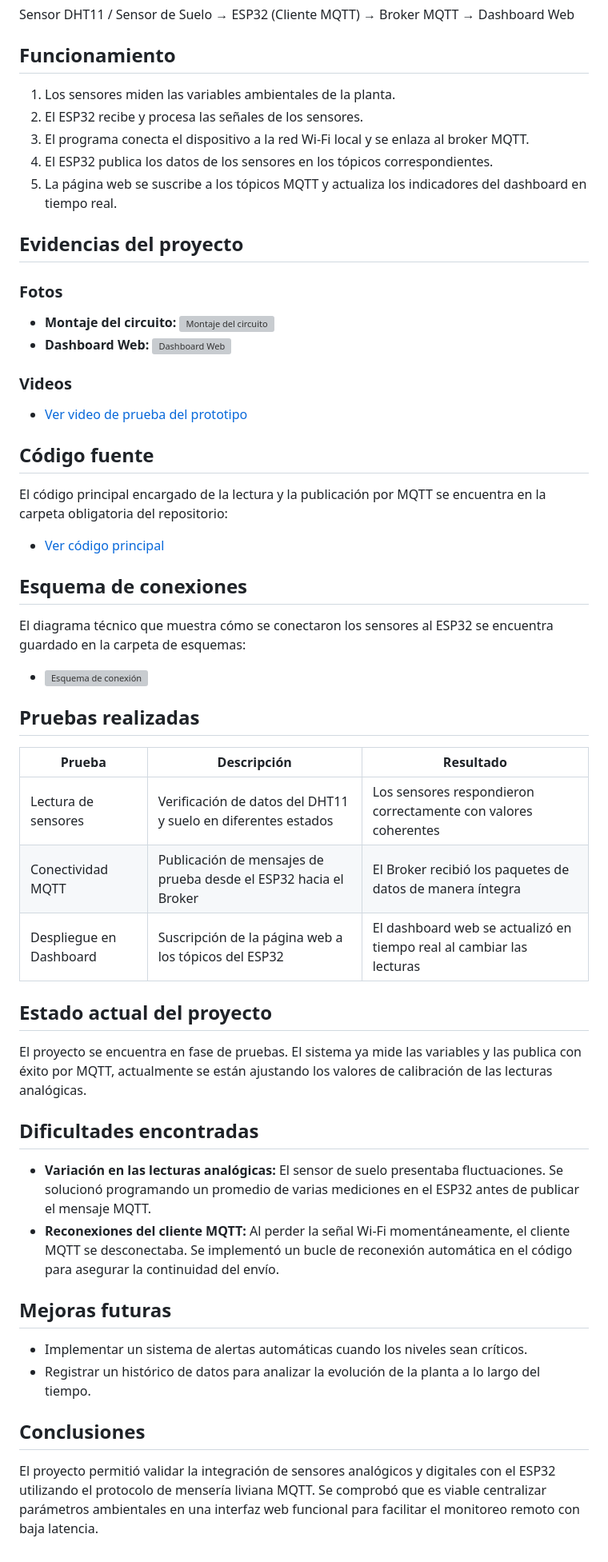
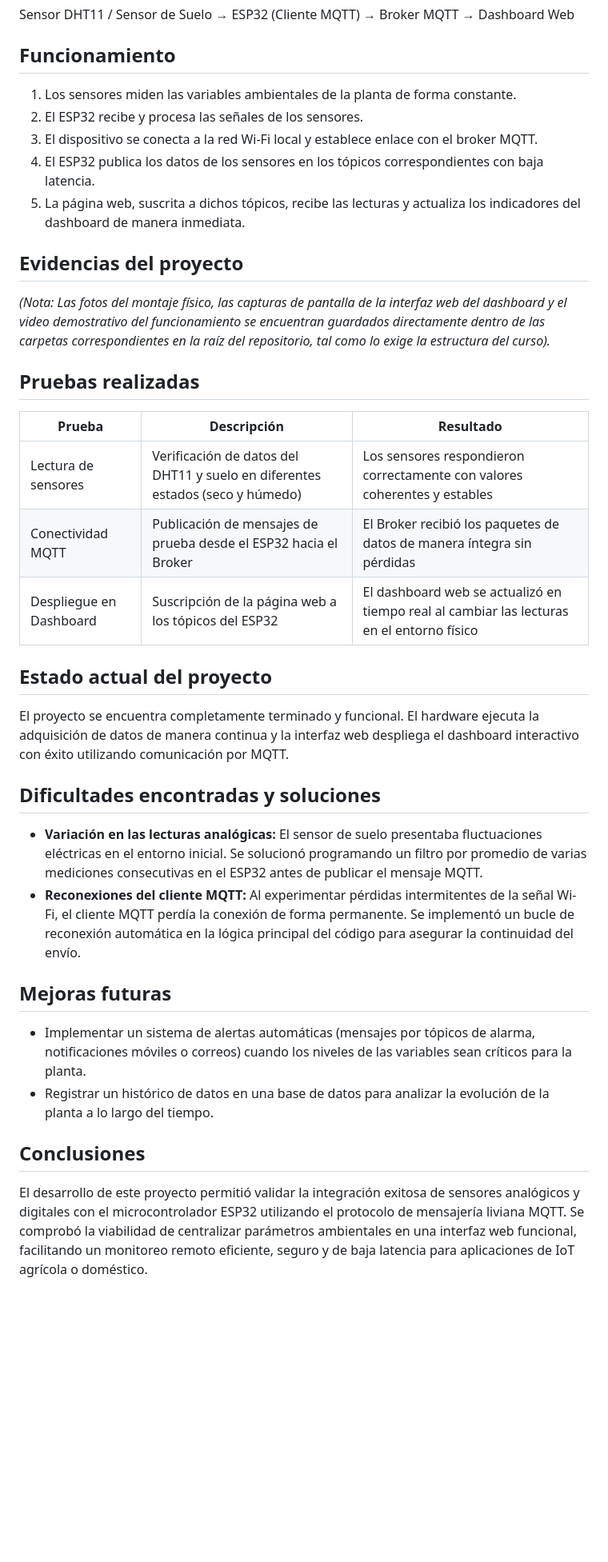
Before and after one commit to Elobar/monitor-salud-plantas-esp32, a Markdown page: README.md, the part around the change. Shown at 80% size. Drawn GitHub-style; blank space fills up the shorter version; grey boxes are pictures that could not be loaded.

Commit message:
Enhance README with detailed project information
Updated the README to clarify system functionality, project status, difficulties encountered, and future improvements.

```diff
--- a/README.md
+++ b/README.md
@@ -31,45 +31,32 @@ Diseñar e implementar un sistema de monitoreo IoT utilizando un ESP32 y sensore
 Sensor DHT11 / Sensor de Suelo → ESP32 (Cliente MQTT) → Broker MQTT → Dashboard Web
 
 ## Funcionamiento
-1. Los sensores miden las variables ambientales de la planta.
+1. Los sensores miden las variables ambientales de la planta de forma constante.
 2. El ESP32 recibe y procesa las señales de los sensores.
-3. El programa conecta el dispositivo a la red Wi-Fi local y se enlaza al broker MQTT.
-4. El ESP32 publica los datos de los sensores en los tópicos correspondientes.
-5. La página web se suscribe a los tópicos MQTT y actualiza los indicadores del dashboard en tiempo real.
+3. El dispositivo se conecta a la red Wi-Fi local y establece enlace con el broker MQTT.
+4. El ESP32 publica los datos de los sensores en los tópicos correspondientes con baja latencia.
+5. La página web, suscrita a dichos tópicos, recibe las lecturas y actualiza los indicadores del dashboard de manera inmediata.
 
 ## Evidencias del proyecto
-### Fotos
-- **Montaje del circuito:** ![Montaje del circuito](docs/imagenes/tu_foto_del_circuito.jpg)
-- **Dashboard Web:** ![Dashboard Web](docs/imagenes/tu_captura_del_dashboard.png)
-
-### Videos
-- [Ver video de prueba del prototipo](docs/videos/tu_video_de_prueba.mp4)
-
-## Código fuente
-El código principal encargado de la lectura y la publicación por MQTT se encuentra en la carpeta obligatoria del repositorio:
-- [Ver código principal](codigo/programa_principal/)
-
-## Esquema de conexiones
-El diagrama técnico que muestra cómo se conectaron los sensores al ESP32 se encuentra guardado en la carpeta de esquemas:
-- ![Esquema de conexión](esquemas/diagrama_conexion.png)
+*(Nota: Las fotos del montaje físico, las capturas de pantalla de la interfaz web del dashboard y el video demostrativo del funcionamiento se encuentran guardados directamente dentro de las carpetas correspondientes en la raíz del repositorio, tal como lo exige la estructura del curso).*
 
 ## Pruebas realizadas
 | Prueba | Descripción | Resultado |
 |---|---|---|
-| Lectura de sensores | Verificación de datos del DHT11 y suelo en diferentes estados | Los sensores respondieron correctamente con valores coherentes |
-| Conectividad MQTT | Publicación de mensajes de prueba desde el ESP32 hacia el Broker | El Broker recibió los paquetes de datos de manera íntegra |
-| Despliegue en Dashboard | Suscripción de la página web a los tópicos del ESP32 | El dashboard web se actualizó en tiempo real al cambiar las lecturas |
+| Lectura de sensores | Verificación de datos del DHT11 y suelo en diferentes estados (seco y húmedo) | Los sensores respondieron correctamente con valores coherentes y estables |
+| Conectividad MQTT | Publicación de mensajes de prueba desde el ESP32 hacia el Broker | El Broker recibió los paquetes de datos de manera íntegra sin pérdidas |
+| Despliegue en Dashboard | Suscripción de la página web a los tópicos del ESP32 | El dashboard web se actualizó en tiempo real al cambiar las lecturas en el entorno físico |
 
 ## Estado actual del proyecto
-El proyecto se encuentra en fase de pruebas. El sistema ya mide las variables y las publica con éxito por MQTT, actualmente se están ajustando los valores de calibración de las lecturas analógicas.
+El proyecto se encuentra completamente terminado y funcional. El hardware ejecuta la adquisición de datos de manera continua y la interfaz web despliega el dashboard interactivo con éxito utilizando comunicación por MQTT.
 
-## Dificultades encontradas
-- **Variación en las lecturas analógicas:** El sensor de suelo presentaba fluctuaciones. Se solucionó programando un promedio de varias mediciones en el ESP32 antes de publicar el mensaje MQTT.
-- **Reconexiones del cliente MQTT:** Al perder la señal Wi-Fi momentáneamente, el cliente MQTT se desconectaba. Se implementó un bucle de reconexión automática en el código para asegurar la continuidad del envío.
+## Dificultades encontradas y soluciones
+- **Variación en las lecturas analógicas:** El sensor de suelo presentaba fluctuaciones eléctricas en el entorno inicial. Se solucionó programando un filtro por promedio de varias mediciones consecutivas en el ESP32 antes de publicar el mensaje MQTT.
+- **Reconexiones del cliente MQTT:** Al experimentar pérdidas intermitentes de la señal Wi-Fi, el cliente MQTT perdía la conexión de forma permanente. Se implementó un bucle de reconexión automática en la lógica principal del código para asegurar la continuidad del envío.
 
 ## Mejoras futuras
-- Implementar un sistema de alertas automáticas cuando los niveles sean críticos.
-- Registrar un histórico de datos para analizar la evolución de la planta a lo largo del tiempo.
+- Implementar un sistema de alertas automáticas (mensajes por tópicos de alarma, notificaciones móviles o correos) cuando los niveles de las variables sean críticos para la planta.
+- Registrar un histórico de datos en una base de datos para analizar la evolución de la planta a lo largo del tiempo.
 
 ## Conclusiones
-El proyecto permitió validar la integración de sensores analógicos y digitales con el ESP32 utilizando el protocolo de mensería liviana MQTT. Se comprobó que es viable centralizar parámetros ambientales en una interfaz web funcional para facilitar el monitoreo remoto con baja latencia.
+El desarrollo de este proyecto permitió validar la integración exitosa de sensores analógicos y digitales con el microcontrolador ESP32 utilizando el protocolo de mensajería liviana MQTT. Se comprobó la viabilidad de centralizar parámetros ambientales en una interfaz web funcional, facilitando un monitoreo remoto eficiente, seguro y de baja latencia para aplicaciones de IoT agrícola o doméstico.
```
